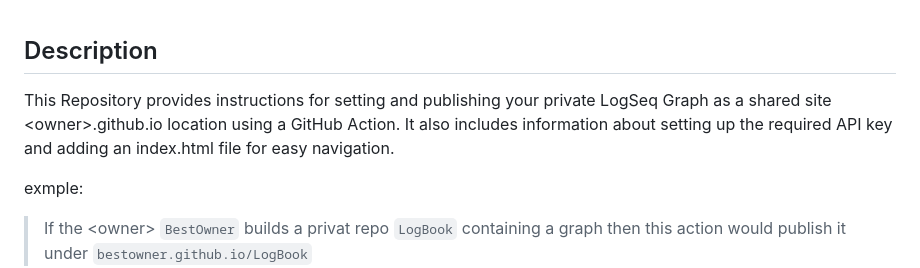
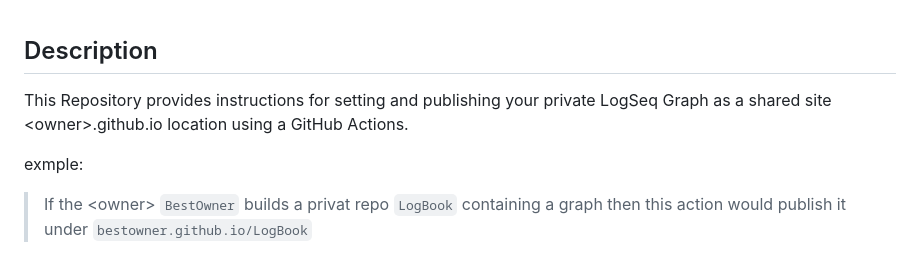
Before and after one commit to LoveSkylark/LogSeq-GitHub_publish_graphs, a Markdown page: README.md, the part around the change. Drawn GitHub-style.

```diff
--- a/README.md
+++ b/README.md
@@ -1,6 +1,5 @@
 ## Description
-This Repository provides instructions for setting and publishing your private LogSeq Graph as a shared site \<owner\>.github.io location using a GitHub Action.
-It also includes information about setting up the required API key and adding an index.html file for easy navigation.
+This Repository provides instructions for setting and publishing your private LogSeq Graph as a shared site \<owner\>.github.io location using a GitHub Actions.
 
 exmple:
 > If the \<owner\> `BestOwner` builds a privat repo `LogBook` containing a graph then this action would publish it under `bestowner.github.io/LogBook`
```
